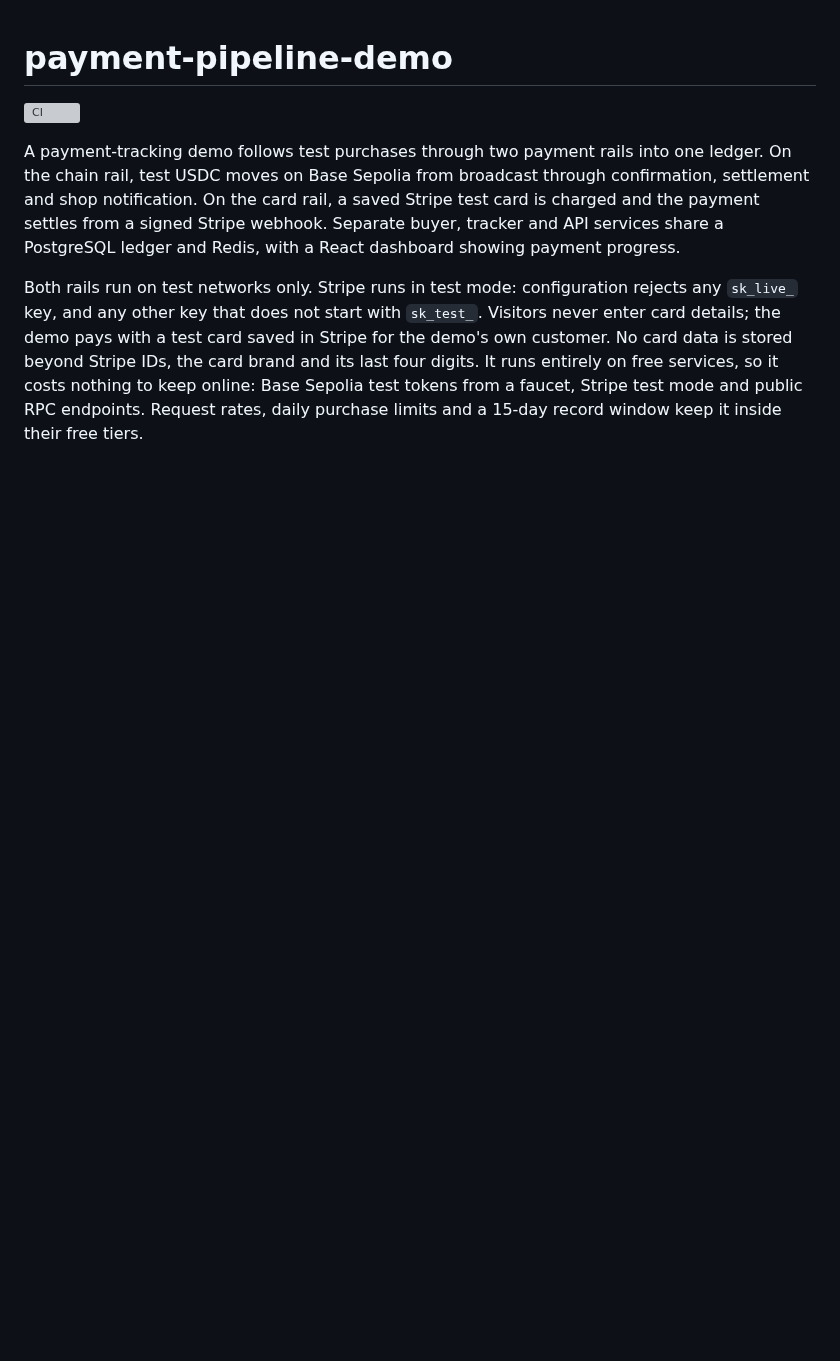
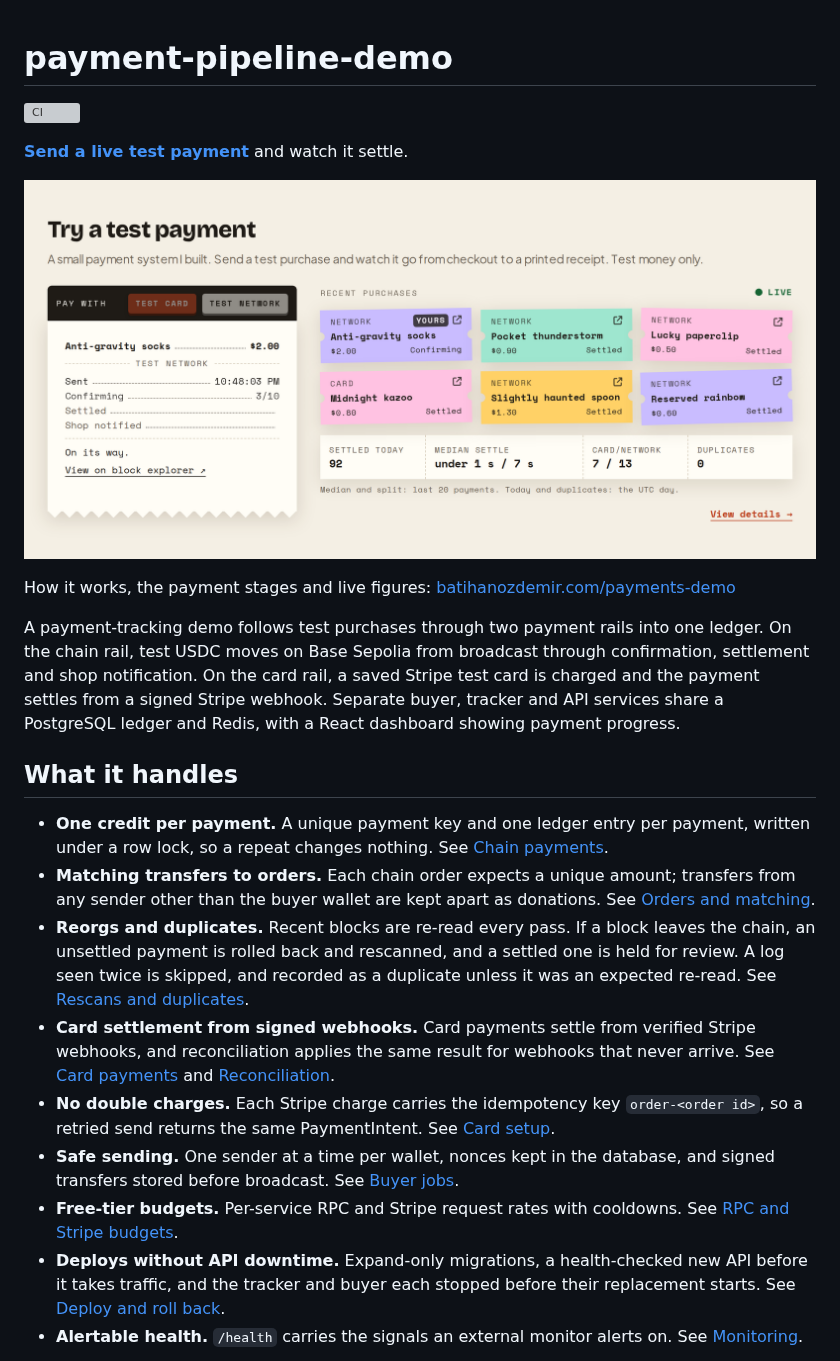
Before and after one commit to batihandev/payment-pipeline-demo, a Markdown page: README.md, the part around one of its changes. GitHub-like rendering; pictures changed too: docs/demo.png (added); blank space fills up the shorter version; grey boxes are pictures that could not be loaded.

````diff
--- a/README.md
+++ b/README.md
@@ -2,9 +2,25 @@
 
 [![CI](https://github.com/batihandev/payment-pipeline-demo/actions/workflows/ci.yml/badge.svg)](https://github.com/batihandev/payment-pipeline-demo/actions/workflows/ci.yml)
 
+**[Send a live test payment](https://batihanozdemir.com/#test-payment)** and watch it settle.
+
+![A test payment confirming on the chain rail, next to recent purchases and today's figures](docs/demo.png)
+
+How it works, the payment stages and live figures: [batihanozdemir.com/payments-demo](https://batihanozdemir.com/payments-demo)
+
 A payment-tracking demo follows test purchases through two payment rails into one ledger. On the chain rail, test USDC moves on Base Sepolia from broadcast through confirmation, settlement and shop notification. On the card rail, a saved Stripe test card is charged and the payment settles from a signed Stripe webhook. Separate buyer, tracker and API services share a PostgreSQL ledger and Redis, with a React dashboard showing payment progress.
 
-Both rails run on test networks only. Stripe runs in test mode: configuration rejects any `sk_live_` key, and any other key that does not start with `sk_test_`. Visitors never enter card details; the demo pays with a test card saved in Stripe for the demo's own customer. No card data is stored beyond Stripe IDs, the card brand and its last four digits. It runs entirely on free services, so it costs nothing to keep online: Base Sepolia test tokens from a faucet, Stripe test mode and public RPC endpoints. Request rates, daily purchase limits and a 15-day record window keep it inside their free tiers.
+## What it handles
+
+- **One credit per payment.** A unique payment key and one ledger entry per payment, written under a row lock, so a repeat changes nothing. See [Chain payments](#chain-payments).
+- **Matching transfers to orders.** Each chain order expects a unique amount; transfers from any sender other than the buyer wallet are kept apart as donations. See [Orders and matching](#orders-and-matching).
+- **Reorgs and duplicates.** Recent blocks are re-read every pass. If a block leaves the chain, an unsettled payment is rolled back and rescanned, and a settled one is held for review. A log seen twice is skipped, and recorded as a duplicate unless it was an expected re-read. See [Rescans and duplicates](#rescans-and-duplicates).
+- **Card settlement from signed webhooks.** Card payments settle from verified Stripe webhooks, and reconciliation applies the same result for webhooks that never arrive. See [Card payments](#card-payments) and [Reconciliation](#reconciliation).
+- **No double charges.** Each Stripe charge carries the idempotency key `order-<order id>`, so a retried send returns the same PaymentIntent. See [Card setup](#card-setup).
+- **Safe sending.** One sender at a time per wallet, nonces kept in the database, and signed transfers stored before broadcast. See [Buyer jobs](#buyer-jobs).
+- **Free-tier budgets.** Per-service RPC and Stripe request rates with cooldowns. See [RPC and Stripe budgets](#rpc-and-stripe-budgets).
+- **Deploys without API downtime.** Expand-only migrations, a health-checked new API before it takes traffic, and the tracker and buyer each stopped before their replacement starts. See [Deploy and roll back](#deploy-and-roll-back).
+- **Alertable health.** `/health` carries the signals an external monitor alerts on. See [Monitoring](#monitoring).
 
 ```mermaid
 flowchart LR
````
Also changed, not shown: other parts of README.md (+171 -140 lines), AGENTS.md (+1 -1 lines), 3 other files.
